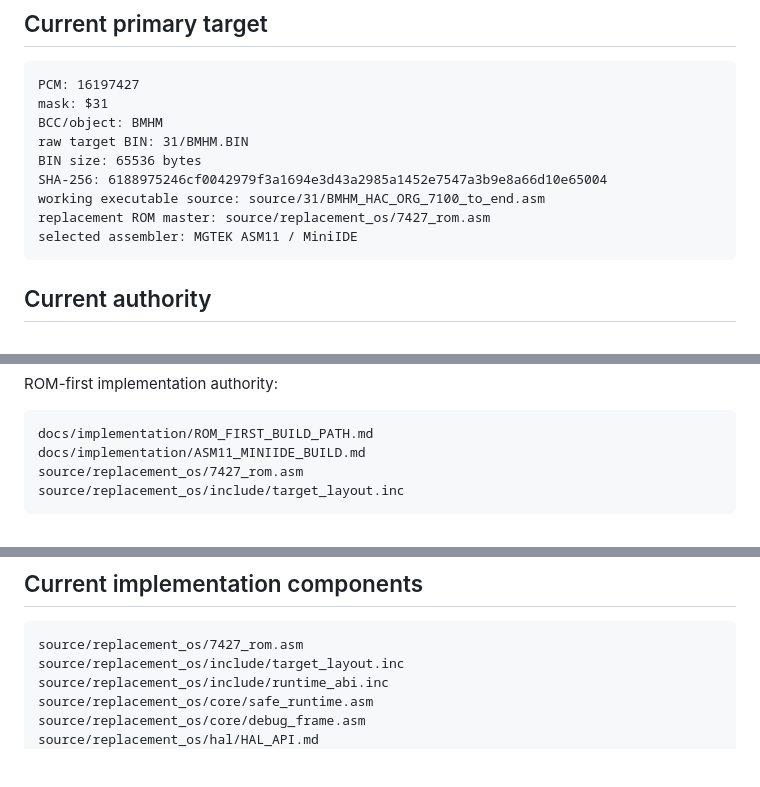
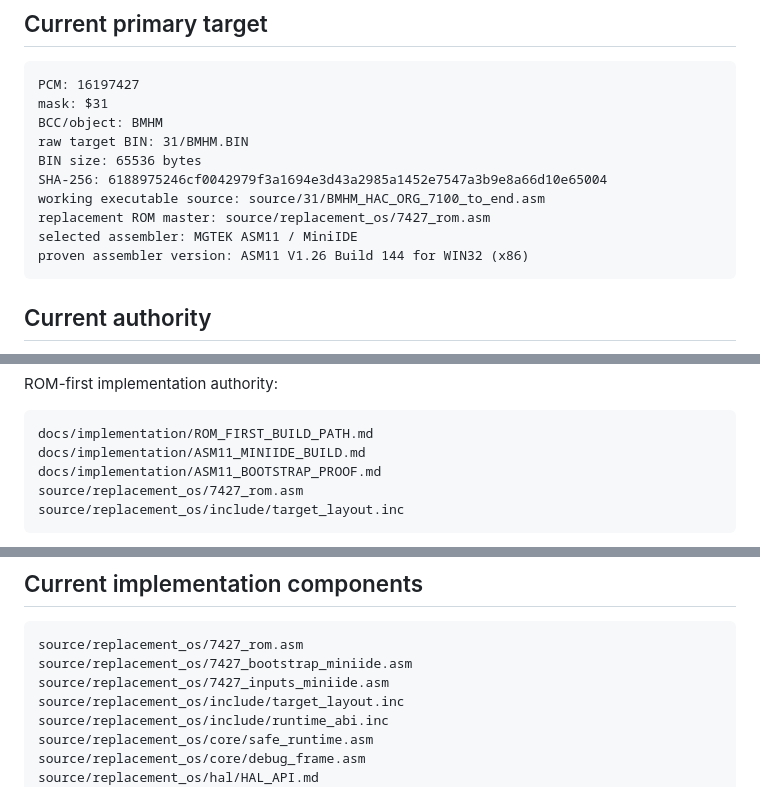
Before and after one commit to snow663/7427HWContract, a Markdown page: docs/WORKING_STATE.md, 3 parts joined by grey strips. Rendered like a GitHub page; blank space fills up the shorter version.

````diff
--- a/docs/WORKING_STATE.md
+++ b/docs/WORKING_STATE.md
@@ -14,6 +14,7 @@ SHA-256: 6188975246cf0042979f3a1694e3d43a2985a1452e7547a3b9e8a66d10e65004
 working executable source: source/31/BMHM_HAC_ORG_7100_to_end.asm
 replacement ROM master: source/replacement_os/7427_rom.asm
 selected assembler: MGTEK ASM11 / MiniIDE
+proven assembler version: ASM11 V1.26 Build 144 for WIN32 (x86)
 ```
 
 ## Current authority
@@ -35,6 +36,7 @@ ROM-first implementation authority:
 ```text
 docs/implementation/ROM_FIRST_BUILD_PATH.md
 docs/implementation/ASM11_MINIIDE_BUILD.md
+docs/implementation/ASM11_BOOTSTRAP_PROOF.md
 source/replacement_os/7427_rom.asm
 source/replacement_os/include/target_layout.inc
 ```
@@ -155,6 +168,8 @@ Derived values are read-only.
 
 ```text
 source/replacement_os/7427_rom.asm
+source/replacement_os/7427_bootstrap_miniide.asm
+source/replacement_os/7427_inputs_miniide.asm
 source/replacement_os/include/target_layout.inc
 source/replacement_os/include/runtime_abi.inc
 source/replacement_os/core/safe_runtime.asm
````
Also changed, not shown: other parts of docs/WORKING_STATE.md (+27 -15 lines).
